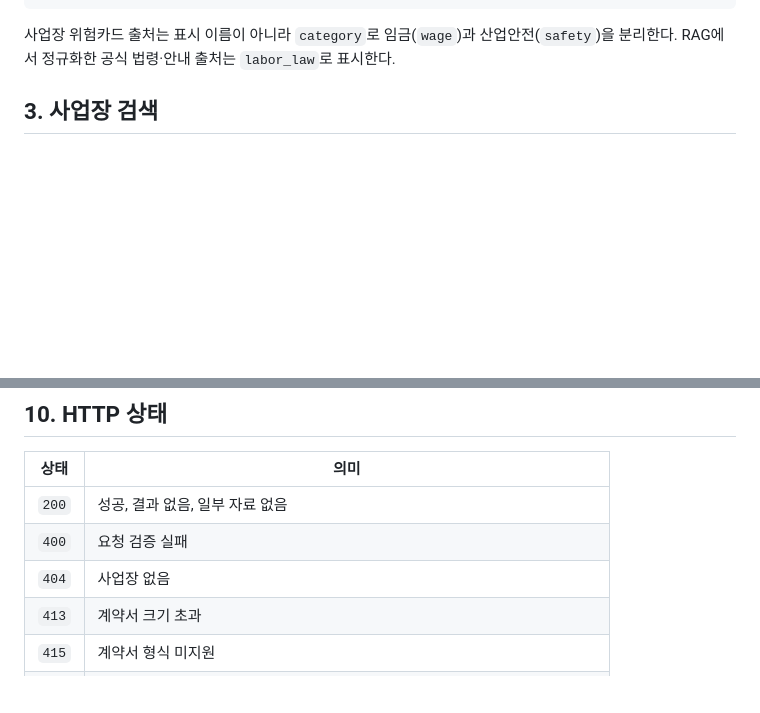
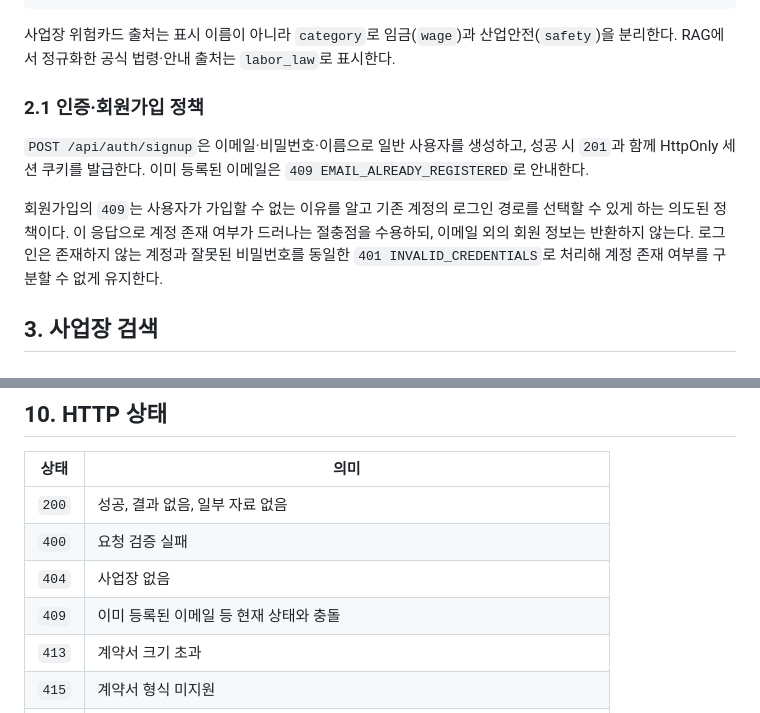
Before and after one commit to SeD-ShallweData/2nd_Side2026_Project, a Markdown page: product/docs/api-contract.md, 2 parts joined by grey strips. GitHub-like rendering; blank space fills up the shorter version.

Commit message:
docs(auth): 회원가입 중복 이메일 정책을 명시한다

```diff
--- a/product/docs/api-contract.md
+++ b/product/docs/api-contract.md
@@ -64,6 +64,16 @@ interface SourceReference {
 
 사업장 위험카드 출처는 표시 이름이 아니라 `category`로 임금(`wage`)과 산업안전(`safety`)을 분리한다.
 RAG에서 정규화한 공식 법령·안내 출처는 `labor_law`로 표시한다.
+
+### 2.1 인증·회원가입 정책
+
+`POST /api/auth/signup`은 이메일·비밀번호·이름으로 일반 사용자를 생성하고, 성공 시 `201`과 함께
+HttpOnly 세션 쿠키를 발급한다. 이미 등록된 이메일은 `409 EMAIL_ALREADY_REGISTERED`로 안내한다.
+
+회원가입의 `409`는 사용자가 가입할 수 없는 이유를 알고 기존 계정의 로그인 경로를 선택할 수 있게
+하는 의도된 정책이다. 이 응답으로 계정 존재 여부가 드러나는 절충점을 수용하되, 이메일 외의 회원 정보는
+반환하지 않는다. 로그인은 존재하지 않는 계정과 잘못된 비밀번호를 동일한
+`401 INVALID_CREDENTIALS`로 처리해 계정 존재 여부를 구분할 수 없게 유지한다.
 
 ## 3. 사업장 검색
 
@@ -353,6 +363,7 @@ API도 `confirm_external_context: true`가 없으면 호출을 거부한다. 응
 | `200` | 성공, 결과 없음, 일부 자료 없음 |
 | `400` | 요청 검증 실패 |
 | `404` | 사업장 없음 |
+| `409` | 이미 등록된 이메일 등 현재 상태와 충돌 |
 | `413` | 계약서 크기 초과 |
 | `415` | 계약서 형식 미지원 |
 | `422` | 근로계약서로 확인할 수 없는 문서 |
```
Also changed, not shown: 2 other files.
